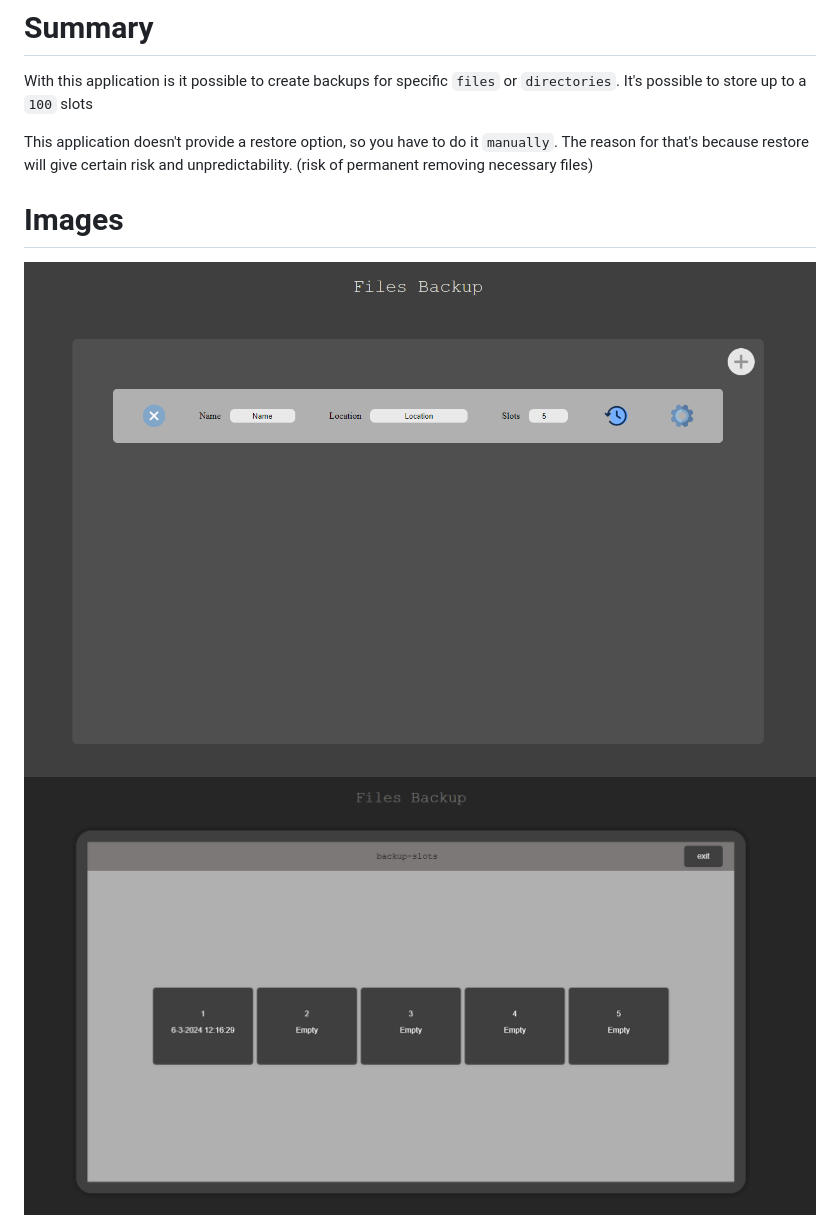
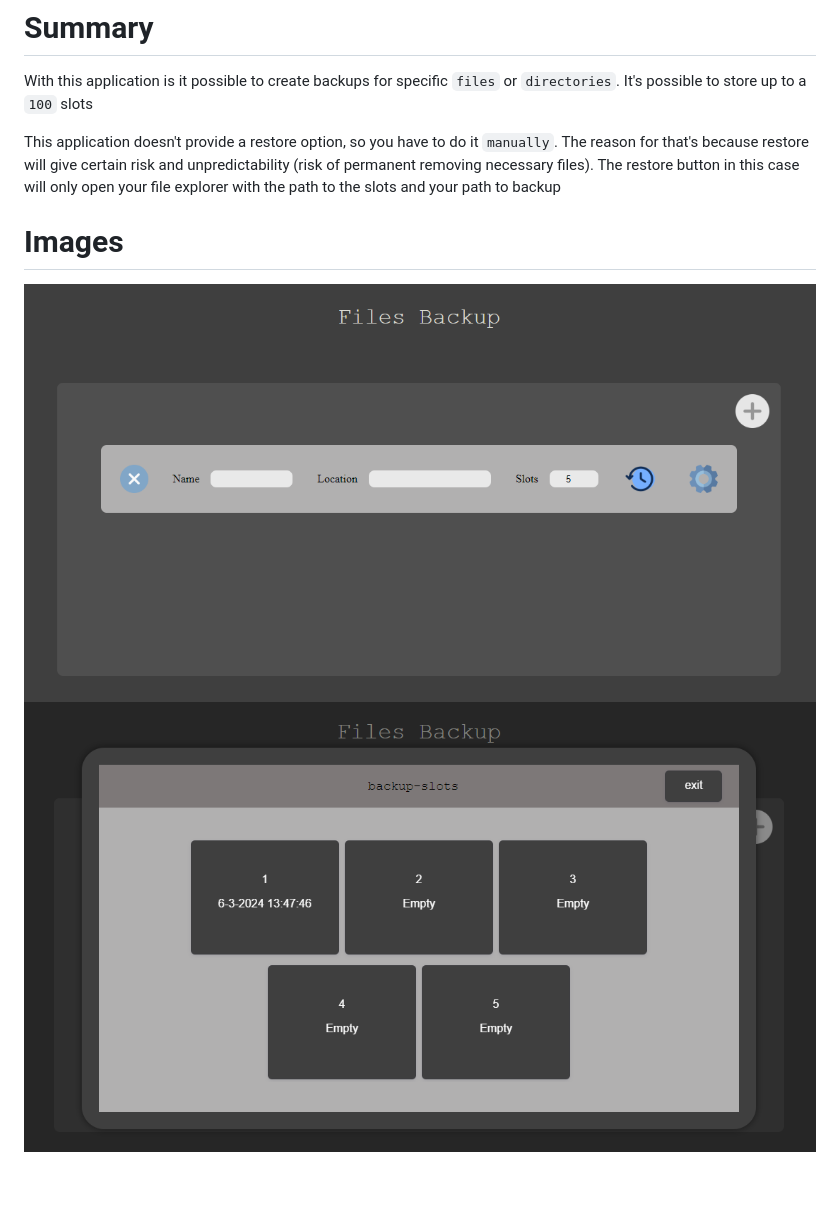
Before and after one commit to Jonathan25J/Files-Backup, a Markdown page: README.md, the part around the change. Drawn GitHub-style; pictures changed too: markdown/images/profiles.png, markdown/images/slots.png; blank space fills up the shorter version.

````diff
--- a/README.md
+++ b/README.md
@@ -11,10 +11,11 @@
 It's possible to store up to a ```100``` slots
 
 This application doesn't provide a restore option, so you have to do it ```manually```.
-The reason for that's because restore will give certain risk and unpredictability. (risk of permanent removing necessary files)
+The reason for that's because restore will give certain risk and unpredictability (risk of permanent removing necessary files).
+The restore button in this case will only open your file explorer with the path to the slots and your path to backup
 
 # Images
 <div style="display: flex; gap: 40px; flex-direction: column; align-items: center;">
-    <img src="./markdown/images/profiles.png" width=1000 height=750 alt=profiles>
-    <img src="./markdown/images/slots.png" width=1000 height=750 alt=slots>
+    <img src="./markdown/images/profiles.png" width=1000 height=500 alt=profiles>
+    <img src="./markdown/images/slots.png" width=1000 height=500 alt=slots>
 </div>
````
Also changed, not shown: 2 other files.
